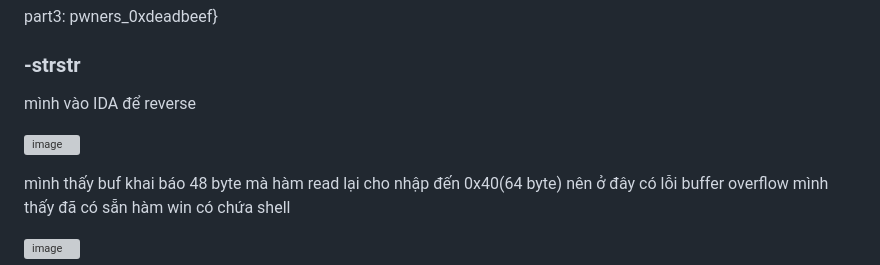
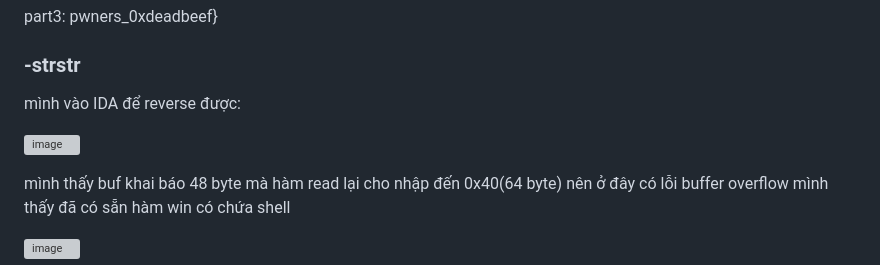
Before and after one commit to AT190510-Cuong/tuyen_ban_CM_KCSC, a Markdown page: README.md, the part around the change. GitHub-like rendering; grey boxes are pictures that could not be loaded.

```diff
--- a/README.md
+++ b/README.md
@@ -120,9 +120,12 @@ part3: pwners_0xdeadbeef}
 
 
 ### -strstr
-mình vào IDA để reverse
+
+mình vào IDA để reverse được:
+
 
 ![image](https://hackmd.io/_uploads/HJD-ol3Ua.png)
+
 
 mình thấy buf khai báo 48 byte mà hàm read lại cho nhập đến 0x40(64 byte) nên ở đây có lỗi buffer overflow
 mình thấy đã có sẵn hàm win có chứa shell
```
